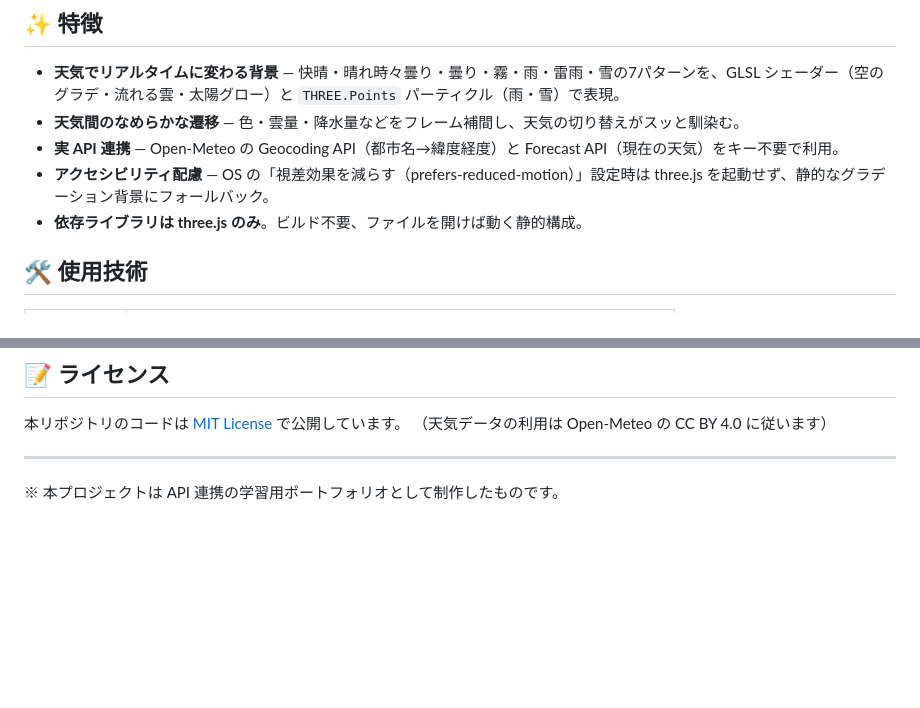
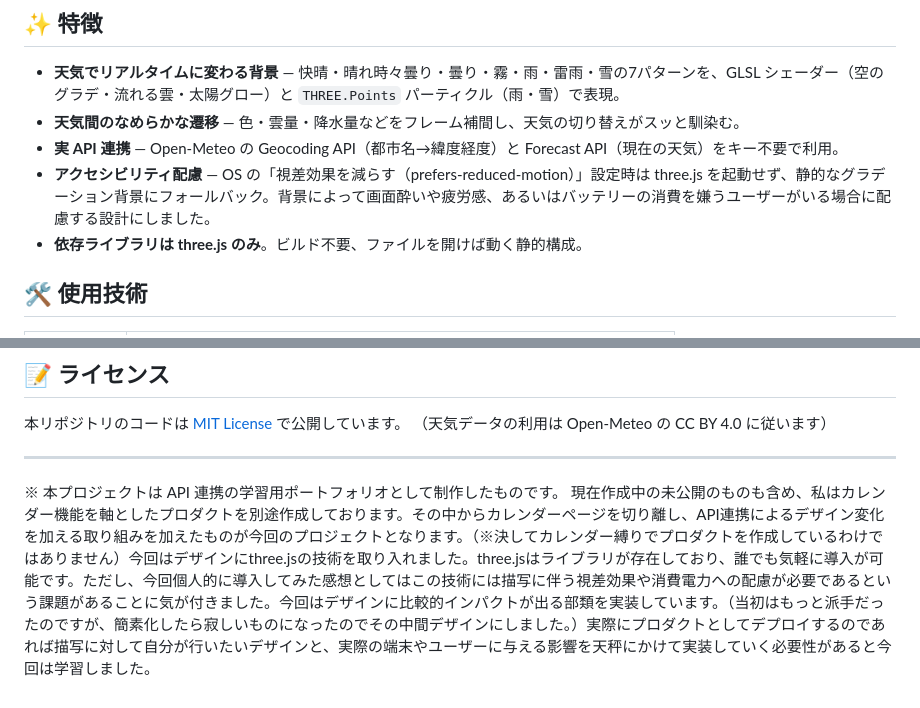
Before and after one commit to ryuji-tech/Weather-calendar, a Markdown page: README.md, 2 parts joined by grey strips. Rendered like a GitHub page; blank space fills up the shorter version.

```diff
--- a/README.md
+++ b/README.md
@@ -17,7 +17,7 @@
 - **天気でリアルタイムに変わる背景** — 快晴・晴れ時々曇り・曇り・霧・雨・雷雨・雪の7パターンを、GLSL シェーダー（空のグラデ・流れる雲・太陽グロー）と `THREE.Points` パーティクル（雨・雪）で表現。
 - **天気間のなめらかな遷移** — 色・雲量・降水量などをフレーム補間し、天気の切り替えがスッと馴染む。
 - **実 API 連携** — Open-Meteo の Geocoding API（都市名→緯度経度）と Forecast API（現在の天気）をキー不要で利用。
-- **アクセシビリティ配慮** — OS の「視差効果を減らす（prefers-reduced-motion）」設定時は three.js を起動せず、静的なグラデーション背景にフォールバック。
+- **アクセシビリティ配慮** — OS の「視差効果を減らす（prefers-reduced-motion）」設定時は three.js を起動せず、静的なグラデーション背景にフォールバック。背景によって画面酔いや疲労感、あるいはバッテリーの消費を嫌うユーザーがいる場合に配慮する設計にしました。
 - **依存ライブラリは three.js のみ**。ビルド不要、ファイルを開けば動く静的構成。
 
 ## 🛠 使用技術
@@ -69,3 +69,4 @@ open index.html   # もしくはブラウザにドラッグ＆ドロップ
 ---
 
 ※ 本プロジェクトは API 連携の学習用ポートフォリオとして制作したものです。
+現在作成中の未公開のものも含め、私はカレンダー機能を軸としたプロダクトを別途作成しております。その中からカレンダーページを切り離し、API連携によるデザイン変化を加える取り組みを加えたものが今回のプロジェクトとなります。（※決してカレンダー縛りでプロダクトを作成しているわけではありません）今回はデザインにthree.jsの技術を取り入れました。three.jsはライブラリが存在しており、誰でも気軽に導入が可能です。ただし、今回個人的に導入してみた感想としてはこの技術には描写に伴う視差効果や消費電力への配慮が必要であるという課題があることに気が付きました。今回はデザインに比較的インパクトが出る部類を実装しています。（当初はもっと派手だったのですが、簡素化したら寂しいものになったのでその中間デザインにしました。）実際にプロダクトとしてデプロイするのであれば描写に対して自分が行いたいデザインと、実際の端末やユーザーに与える影響を天秤にかけて実装していく必要性があると今回は学習しました。
```
Also changed, not shown: other parts of README.md (+2 -2 lines).
